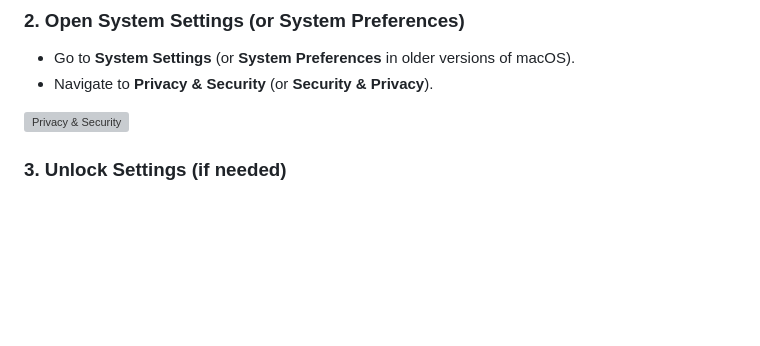
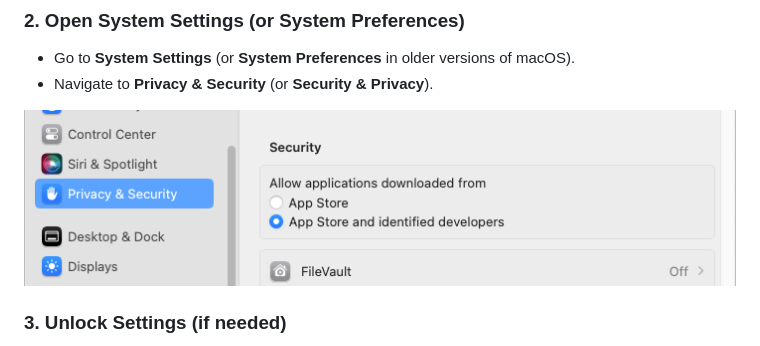
Before and after one commit to tranhuudang/diccon_dictionary, a Markdown page: README.md, the part around the change. Rendered like a GitHub page; blank space fills up the shorter version; grey boxes are pictures that could not be loaded.

```diff
--- a/README.md
+++ b/README.md
@@ -41,7 +41,7 @@ Double-click the app. You may see a message like:
 - Go to **System Settings** (or **System Preferences** in older versions of macOS).
 - Navigate to **Privacy & Security** (or **Security & Privacy**).
 
-![Privacy & Security](https://raw.githubusercontent.com/tranhuudang/diccon_dictionary/refs/heads/master/assets/PM.png?raw=true)
+![Privacy & Security](https://github.com/tranhuudang/diccon_dictionary/blob/master/assets/%E2%80%AFPM.png?raw=true)
 
 ### 3. Unlock Settings (if needed)
 - Click the **padlock icon** in the bottom-left corner to enable changes.
```
